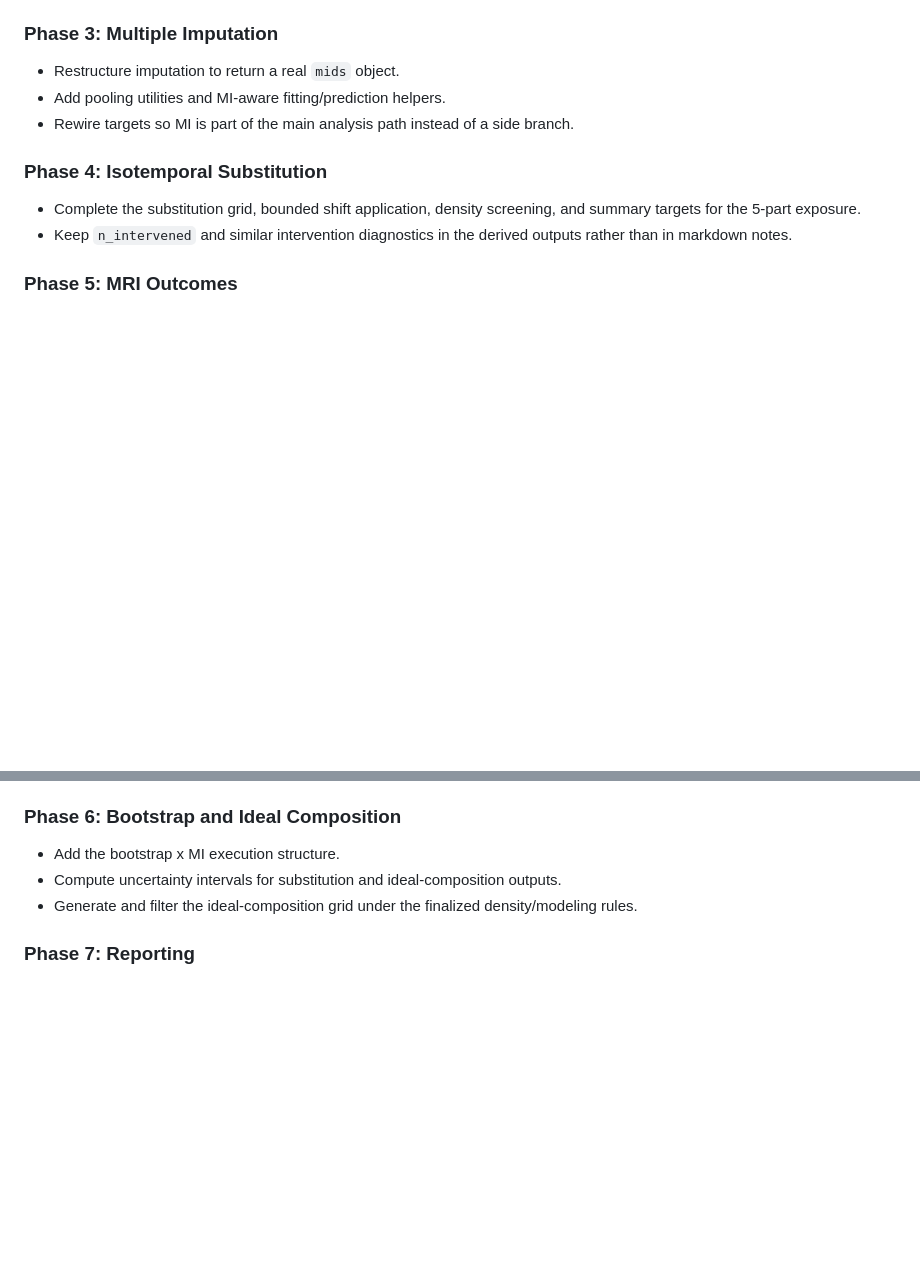
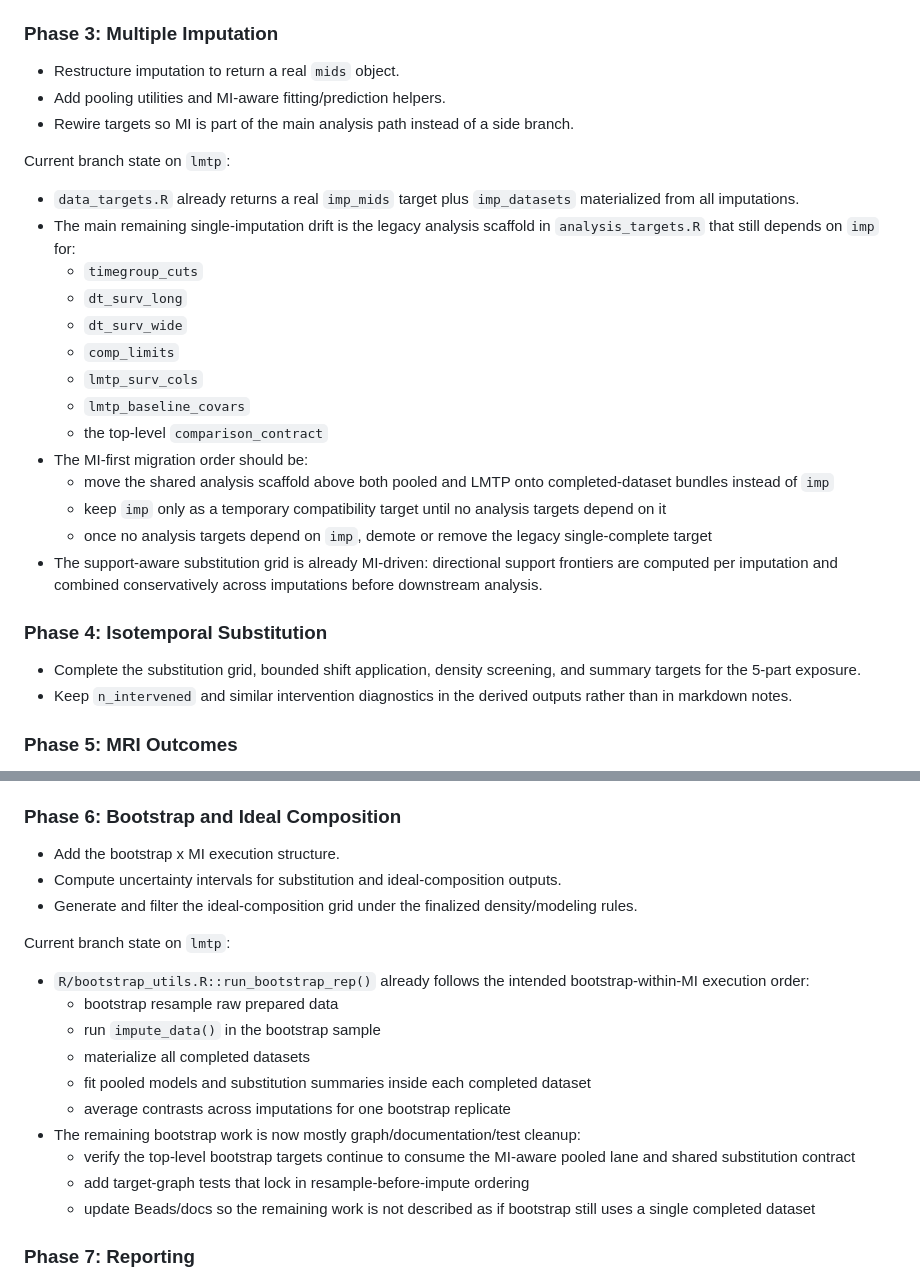
Before and after one commit to BeaudanBrown/sleep-stages-comp, a Markdown page: IMPLEMENTATION_PLAN.md, 2 parts joined by grey strips. GitHub-like rendering; blank space fills up the shorter version.

Commit message:
Document complete-imputation-first migration state

```diff
--- a/IMPLEMENTATION_PLAN.md
+++ b/IMPLEMENTATION_PLAN.md
@@ -45,6 +45,23 @@ This file is a compact technical roadmap. Live implementation status, blockers,
 - Add pooling utilities and MI-aware fitting/prediction helpers.
 - Rewire targets so MI is part of the main analysis path instead of a side branch.
 
+Current branch state on `lmtp`:
+
+- `data_targets.R` already returns a real `imp_mids` target plus `imp_datasets` materialized from all imputations.
+- The main remaining single-imputation drift is the legacy analysis scaffold in `analysis_targets.R` that still depends on `imp` for:
+  - `timegroup_cuts`
+  - `dt_surv_long`
+  - `dt_surv_wide`
+  - `comp_limits`
+  - `lmtp_surv_cols`
+  - `lmtp_baseline_covars`
+  - the top-level `comparison_contract`
+- The MI-first migration order should be:
+  - move the shared analysis scaffold above both pooled and LMTP onto completed-dataset bundles instead of `imp`
+  - keep `imp` only as a temporary compatibility target until no analysis targets depend on it
+  - once no analysis targets depend on `imp`, demote or remove the legacy single-complete target
+- The support-aware substitution grid is already MI-driven: directional support frontiers are computed per imputation and combined conservatively across imputations before downstream analysis.
+
 ### Phase 4: Isotemporal Substitution
 
 - Complete the substitution grid, bounded shift application, density screening, and summary targets for the 5-part exposure.
@@ -61,6 +78,19 @@ This file is a compact technical roadmap. Live implementation status, blockers,
 - Compute uncertainty intervals for substitution and ideal-composition outputs.
 - Generate and filter the ideal-composition grid under the finalized density/modeling rules.
 
+Current branch state on `lmtp`:
+
+- `R/bootstrap_utils.R::run_bootstrap_rep()` already follows the intended bootstrap-within-MI execution order:
+  - bootstrap resample raw prepared data
+  - run `impute_data()` in the bootstrap sample
+  - materialize all completed datasets
+  - fit pooled models and substitution summaries inside each completed dataset
+  - average contrasts across imputations for one bootstrap replicate
+- The remaining bootstrap work is now mostly graph/documentation/test cleanup:
+  - verify the top-level bootstrap targets continue to consume the MI-aware pooled lane and shared substitution contract
+  - add target-graph tests that lock in resample-before-impute ordering
+  - update Beads/docs so the remaining work is not described as if bootstrap still uses a single completed dataset
+
 ### Phase 7: Reporting
 
 - Build the reporting layer only after the analysis contracts above are stable.
```
Also changed, not shown: AGENTS.md (+10 -0 lines).
